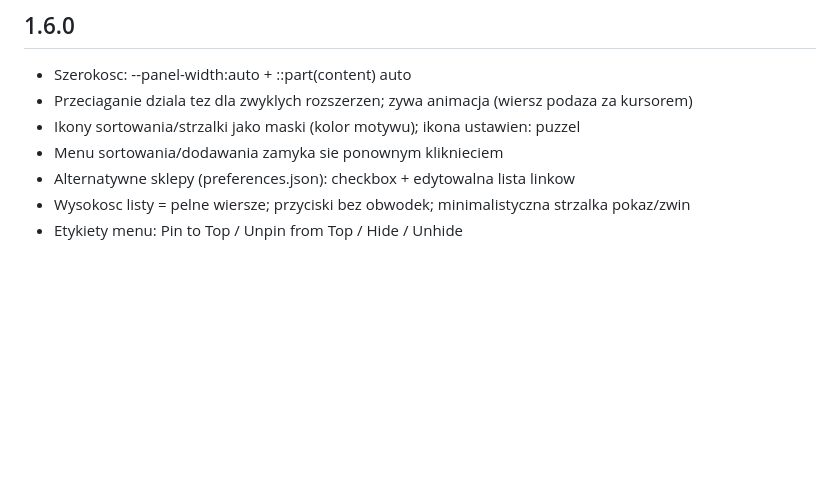
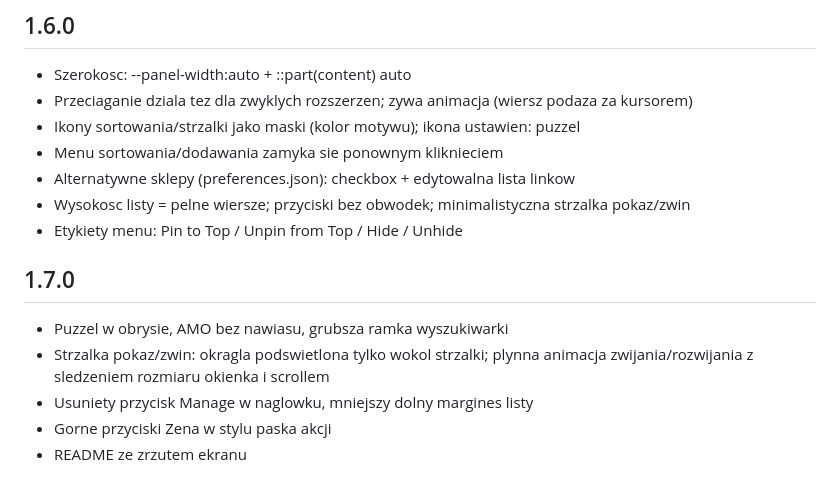
Before and after one commit to MrZolf/ExtensionListZen, a Markdown page: CHANGELOG.md, the part around the change. Drawn GitHub-style; blank space fills up the shorter version.

```diff
--- a/CHANGELOG.md
+++ b/CHANGELOG.md
@@ -54,3 +54,10 @@
 - Alternatywne sklepy (preferences.json): checkbox + edytowalna lista linkow
 - Wysokosc listy = pelne wiersze; przyciski bez obwodek; minimalistyczna strzalka pokaz/zwin
 - Etykiety menu: Pin to Top / Unpin from Top / Hide / Unhide
+
+## 1.7.0
+- Puzzel w obrysie, AMO bez nawiasu, grubsza ramka wyszukiwarki
+- Strzalka pokaz/zwin: okragla podswietlona tylko wokol strzalki; plynna animacja zwijania/rozwijania z sledzeniem rozmiaru okienka i scrollem
+- Usuniety przycisk Manage w naglowku, mniejszy dolny margines listy
+- Gorne przyciski Zena w stylu paska akcji
+- README ze zrzutem ekranu
```
Also changed, not shown: README.md (+35 -58 lines), preview.png (added), 3 other files.
